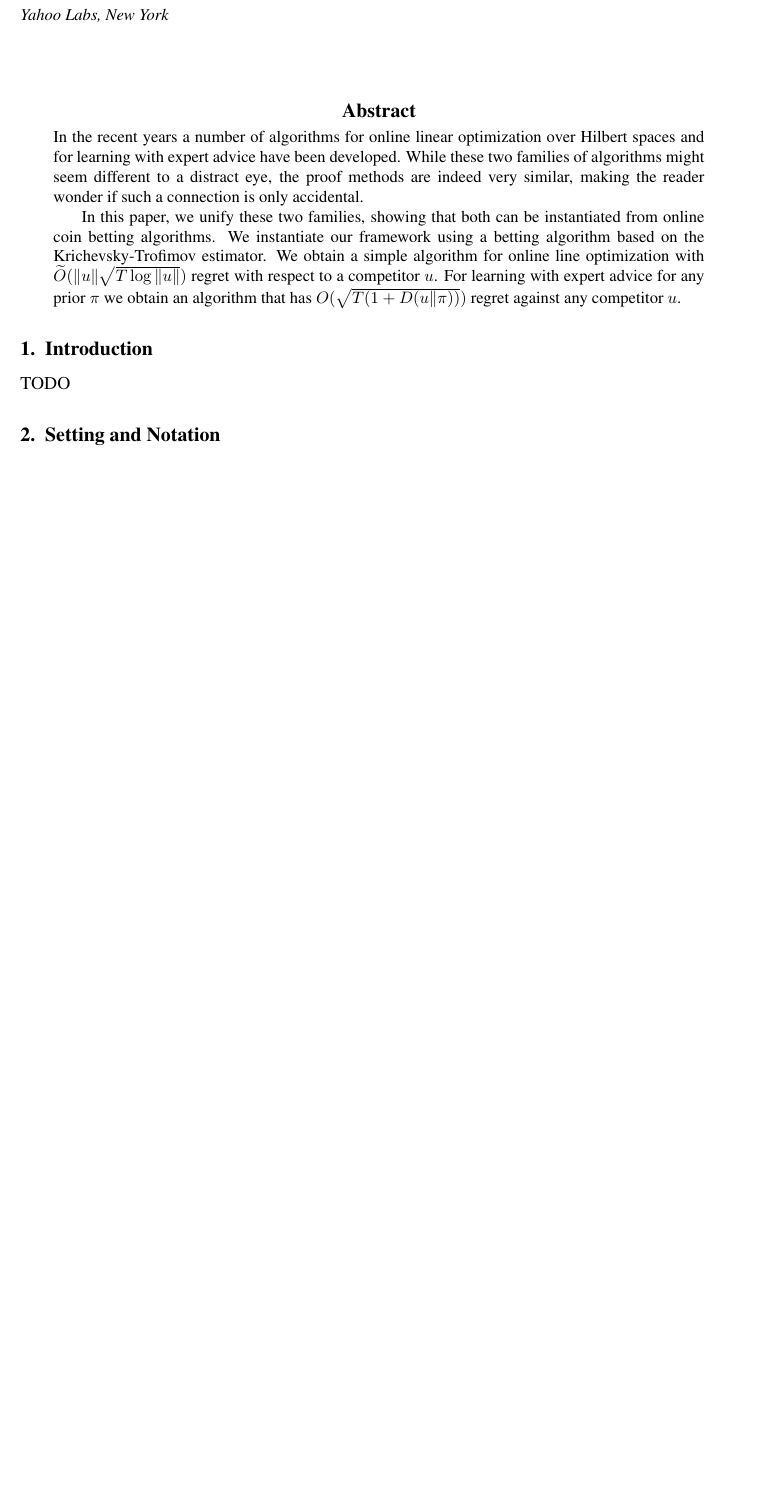
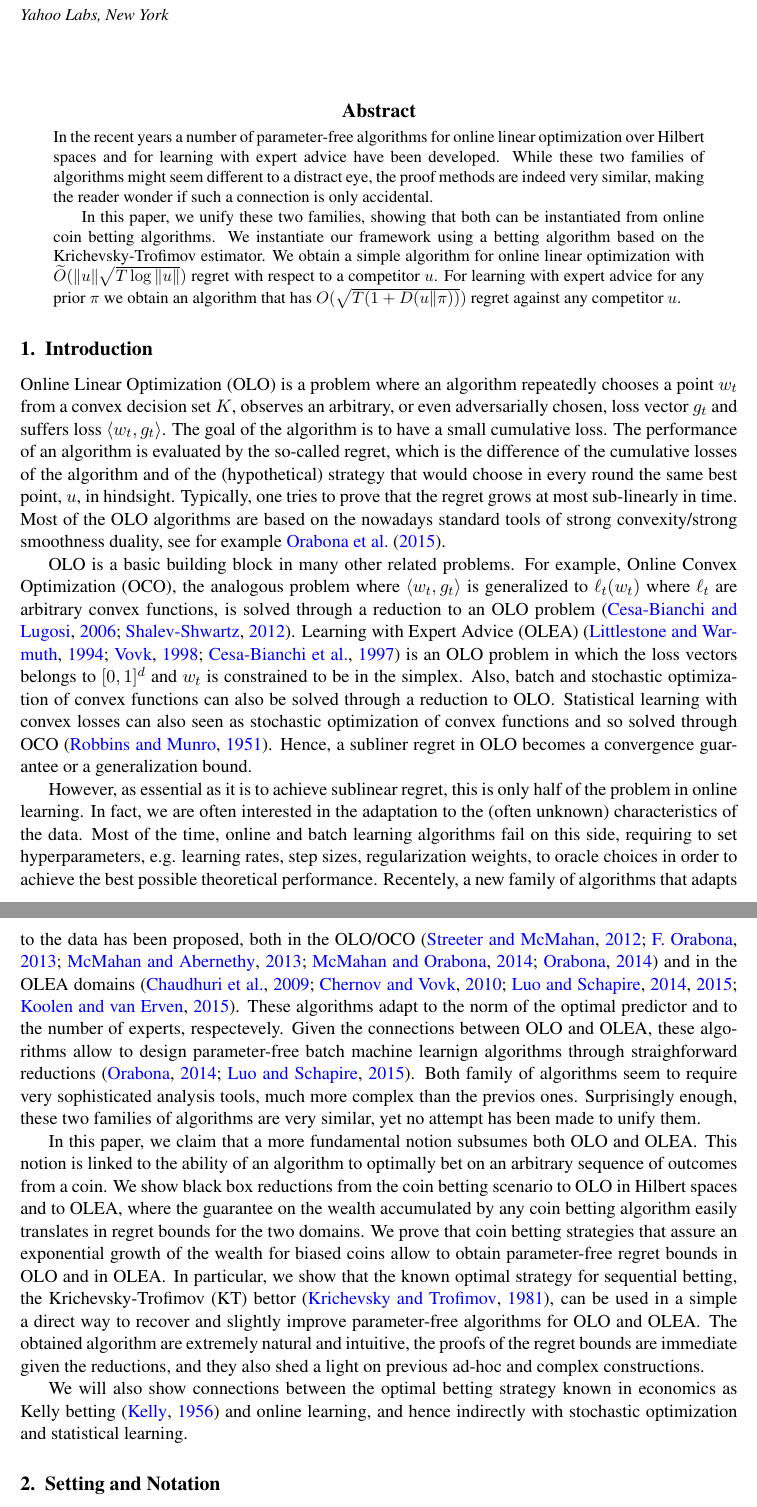
Before and after one commit to DavidPal/coin-betting-and-online-learning, a LaTeX document (main.tex, which reads introduction.tex): part of page 1 of 5 before the commit and two parts of pages 1 and 2 of 8 after it, the two joined at a grey line, cut so that both start at the same text, the shorter picture padded with empty space. Compiled offline with pdfLaTeX.

Commit message:
intro added

```diff
--- a/introduction.tex
+++ b/introduction.tex
@@ -1,4 +1,23 @@
 \section{Introduction}
 \label{section:introduction}
 
-TODO
+
+
+\ac{OLO} is a problem where an algorithm repeatedly chooses a point $w_t$ from a convex decision set $K$, observes an arbitrary, or even adversarially chosen, loss vector $g_t$ and suffers loss $\langle w_t, g_t \rangle$. The goal of the algorithm is to have a small cumulative loss. The performance of an algorithm is evaluated by the so-called regret, which is the difference of the cumulative losses of the algorithm and of the (hypothetical) strategy that would choose in every round the same best point, $u$, in hindsight.
+Typically, one tries to prove that the regret grows at most sub-linearly in time.
+Most of the \ac{OLO} algorithms are based on the nowadays standard tools of strong convexity/strong smoothness duality, see for example~\citet{OrabonaCCB15}.
+
+\ac{OLO} is a basic building block in many other related problems. For example, \ac{OCO}, the analogous problem where $\langle w_t, g_t \rangle$ is generalized to $\ell_t(w_t)$ where $\ell_t$ are arbitrary convex functions, is solved through a reduction to an \ac{OLO} problem~\citep{Cesa-BianchiL06,Shalev-Shwartz12}. \ac{OLEA}~\citep{LittlestoneW94,Vovk98,Cesa-BianchiFHHSW97} is an \ac{OLO} problem in which the loss vectors belongs to $[0,1]^d$ and $w_t$ is constrained to be in the simplex. Also, batch and stochastic optimization of convex functions can also be solved through a reduction to \ac{OLO}. Statistical learning with convex losses can also seen as stochastic optimization of convex functions and so solved through \ac{OCO}~\citep{Munro1951}. Hence, a subliner regret in \ac{OLO} becomes a convergence guarantee or a generalization bound.
+
+However, as essential as it is to achieve sublinear regret, this is only half of the problem in online learning. In fact, we are often interested in the adaptation to the (often unknown) characteristics of the data. Most of the time, online and batch learning algorithms fail on this side, requiring to set hyperparameters, e.g. learning rates, step sizes, regularization weights, to oracle choices in order to achieve the best possible theoretical performance.
+Recentely, a new family of algorithms that adapts to the data has been proposed, both in the \ac{OLO}/\ac{OCO}~\citep{StreeterM12,Orabona13,McMahanA13,McMahanO14,Orabona14} and in the \ac{OLEA} domains~\citep{ChaudhuriYH09,ChernovV10,LuoE14,LuoS15,KoolenE15}. These algorithms adapt to the norm of the optimal predictor and to the number of experts, respectevely. Given the connections between \ac{OLO} and \ac{OLEA}, these algorithms allow to design parameter-free batch machine learnign algorithms through straighforward reductions~\citep{Orabona14,LuoS15}.
+Both family of algorithms seem to require very sophisticated analysis tools, much more complex than the previos ones.
+Surprisingly enough, these two families of algorithms are very similar, yet no attempt has been made to unify them.
+
+In this paper, we claim that a more fundamental notion subsumes both \ac{OLO} and \ac{OLEA}. This notion is linked to the ability of an algorithm to optimally bet on an arbitrary sequence of outcomes from a coin.
+We show black box reductions from the coin betting scenario to \ac{OLO} in Hilbert spaces and to \ac{OLEA}, where the guarantee on the wealth accumulated by any coin betting algorithm easily translates in regret bounds for the two domains.
+We prove that coin betting strategies that assure an exponential growth of the wealth for biased coins allow to obtain parameter-free regret bounds in \ac{OLO} and in \ac{OLEA}.
+In particular, we show that the known optimal strategy for sequential betting, the \ac{KT} bettor~\citep{KrichevskyT81}, can be used in a simple a direct way to recover and slightly improve parameter-free algorithms for \ac{OLO} and \ac{OLEA}.
+The obtained algorithm are extremely natural and intuitive, the proofs of the regret bounds are immediate given the reductions, and they also shed a light on previous ad-hoc and complex constructions.
+
+We will also show connections between the optimal betting strategy known in economics as Kelly betting \citep{Kelly56} and online learning, and hence indirectly with stochastic optimization and statistical learning.
--- a/main.tex
+++ b/main.tex
@@ -37,6 +37,7 @@
 \acro{COCOB}{Continous Coin Betting}
 \acro{MBA}{Master Betting Algorithm}
 \acro{KT}{Krichevsky-Trofimov}
+\acro{OLEA}{Learning with Expert Advice}
 \end{acronym}
 
 \coltauthor{%
@@ -45,7 +46,7 @@
 {\addr Yahoo Labs, New York}
 }
 
-\title{From Coin Betting to Online Learning}
+\title{From Coin Betting to Parameter-Free Online Learning}
 
 \begin{document}
 
@@ -61,7 +62,7 @@ connection is only accidental.
 In this paper, we unify these two families, showing that both can be
 instantiated from online coin betting algorithms. We instantiate our framework
 using a betting algorithm based on the Krichevsky-Trofimov estimator. We obtain
-a simple algorithm for online line optimization with $\widetilde O(\|u\|\sqrt{T
+a simple algorithm for online linear optimization with $\widetilde O(\|u\|\sqrt{T
 \log\|u\|})$ regret with respect to a competitor $u$. For learning with
 expert advice for any prior $\pi$ we obtain an algorithm that has $O(\sqrt{T
 (1 + \KL{u}{\pi})})$ regret against any competitor $u$.
```
Also changed, not shown: learning.bib (+8 -3 lines), main.tex (2 more changed lines).
